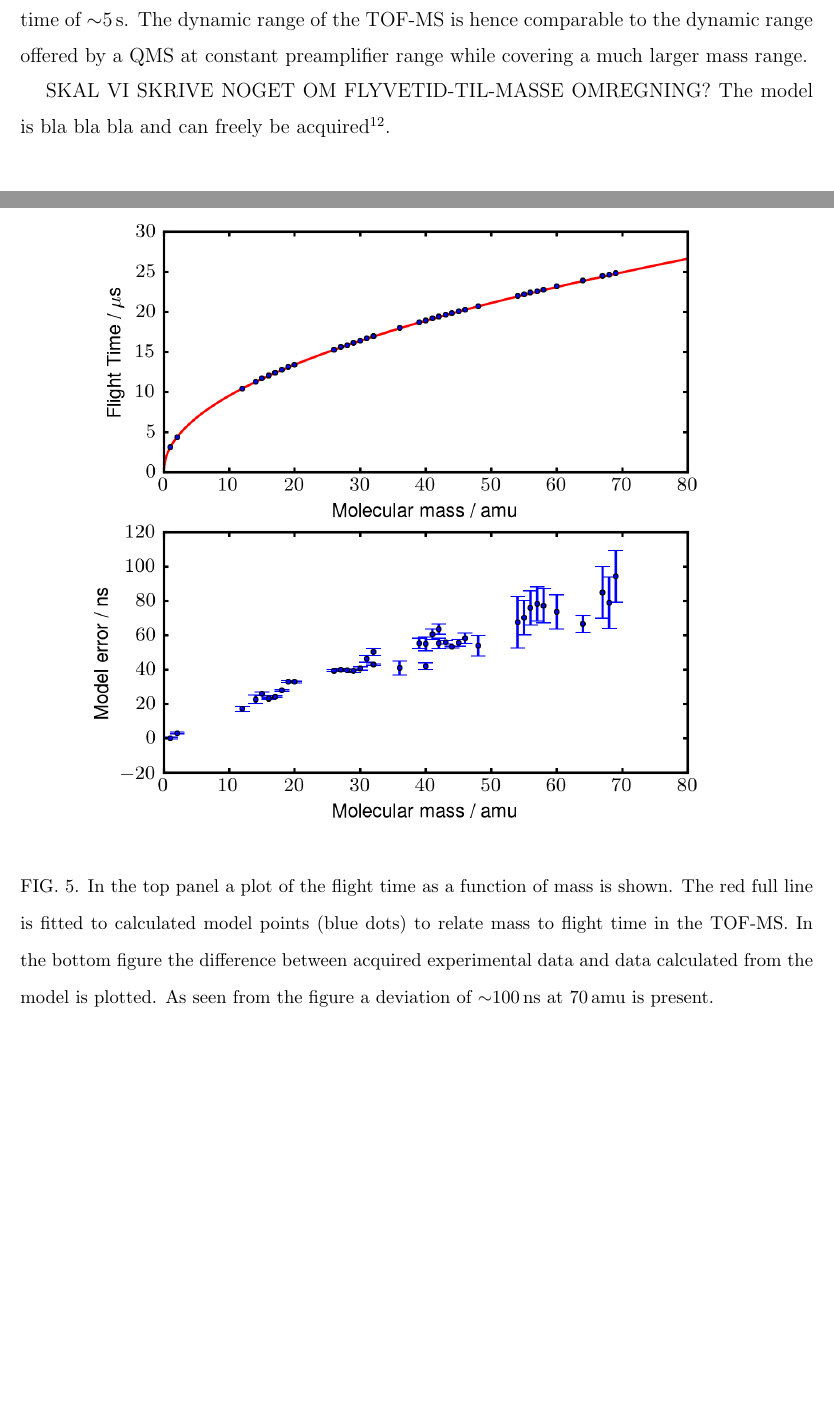
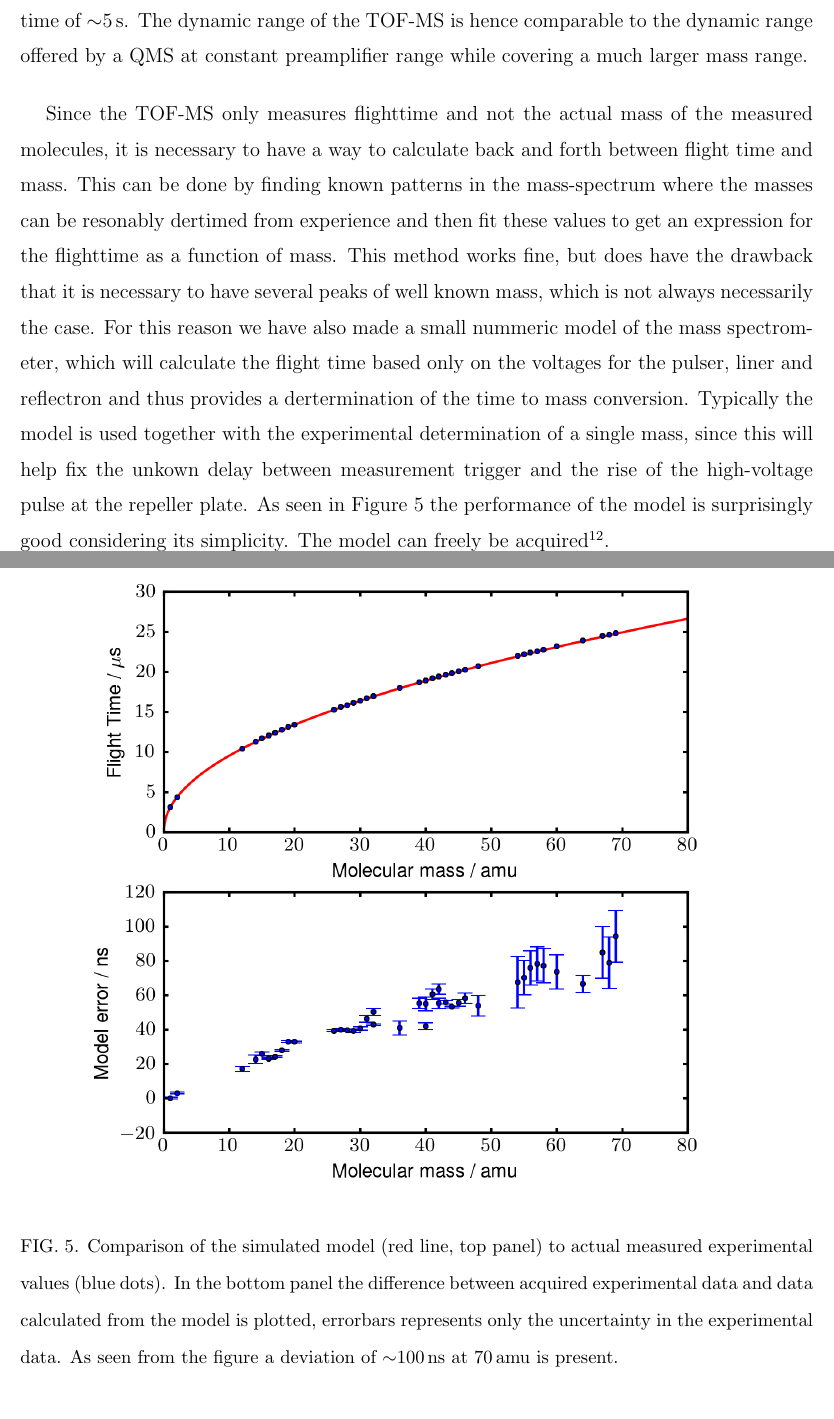
Before and after one commit to robertjensen/CatalyticTOF, a LaTeX paper (paper.tex): two parts of pages 7 and 9 of 12, joined at a grey line, cut so that both start at the same text, the shorter picture padded with empty space. Compiled offline with pdfLaTeX.

Commit message:
Added a small bit about the nummeric model.

```diff
--- a/paper.tex
+++ b/paper.tex
@@ -119,11 +119,10 @@ In Figure \ref{fig:dynamic_range} raw data from water, hydrogen and oxygen from
 \end{figure}
 In reality the dynamic range is limited mostly by the data acquisition hardware as well as the quality of the ion source. Even with our very simple home-built ionization source and a 8-bit digitizer the dynamic range is from Figure~\ref{fig:dynamic_range} estimated to $\sim$1000 using an integration time of $\sim$5\,s. The dynamic range of the TOF-MS is hence comparable to the dynamic range offered by a QMS at constant preamplifier range while covering a much larger mass range.
 
-SKAL VI SKRIVE NOGET OM FLYVETID-TIL-MASSE OMREGNING?
-The model is bla bla bla and can freely be acquired\cite{ModelGithub}.
+Since the TOF-MS only measures flighttime and not the actual mass of the measured molecules, it is necessary to have a way to calculate back and forth between flight time and mass. This can be done by finding known patterns in the mass-spectrum where the masses can be resonably dertimed from experience and then fit these values to get an expression for the flighttime as a function of mass. This method works fine, but does have the drawback that it is necessary to have several peaks of well known mass, which is not always necessarily the case. For this reason we have also made a small nummeric model of the mass spectrometer, which will calculate the flight time based only on the voltages for the pulser, liner and reflectron and thus provides a dertermination of the time to mass conversion. Typically the model is used together with the experimental determination of a single mass, since this will help fix the unkown delay between measurement trigger and the rise of the high-voltage pulse at the repeller plate. As seen in Figure~\ref{fig:model_error} the performance of the model is surprisingly good considering its simplicity. The model can freely be acquired\cite{ModelGithub}.
 \begin{figure}
  \includegraphics[width=14cm]{model_error.png}%
- \caption{In the top panel a plot of the flight time as a function of mass is shown. The red full line is fitted to calculated model points (blue dots) to relate mass to flight time in the TOF-MS. In the bottom figure the difference between acquired experimental data and data calculated from the model is plotted. As seen from the figure a deviation of $\sim$100\,ns at 70\,amu is present.\label{fig:model_error}}%
+ \caption{Comparison of the simulated model (red line, top panel) to actual measured experimental values (blue dots). In the bottom panel the difference between acquired experimental data and data calculated from the model is plotted, errorbars represents only the uncertainty in the experimental data. As seen from the figure a deviation of $\sim$100\,ns at 70\,amu is present.\label{fig:model_error}}%
 \end{figure}
 
 \section{Oxidation of ammonia}
```
